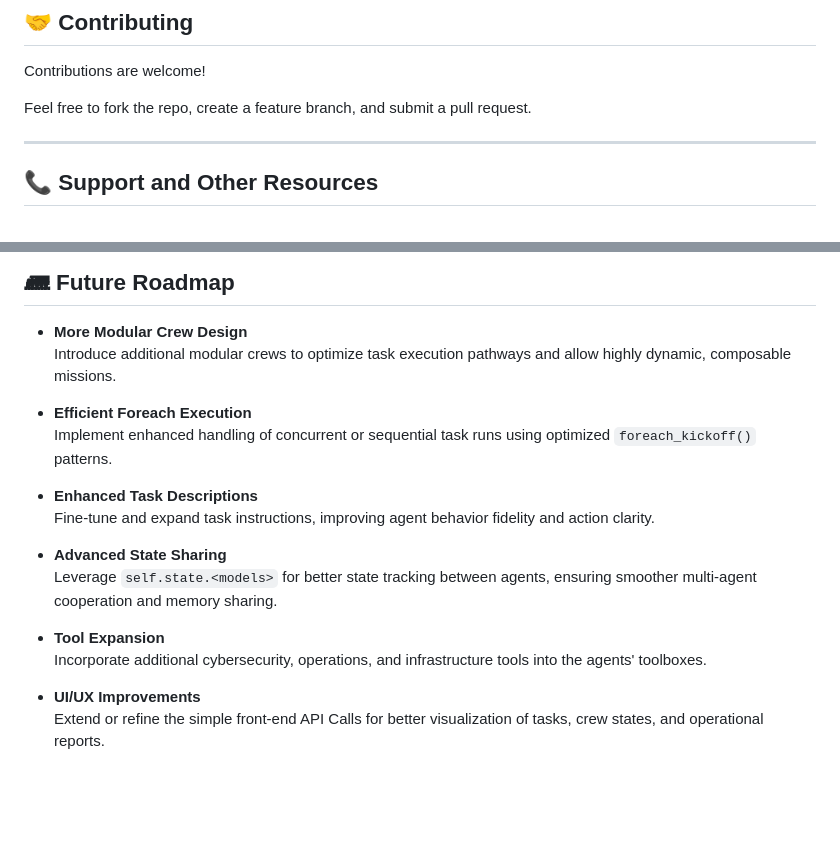
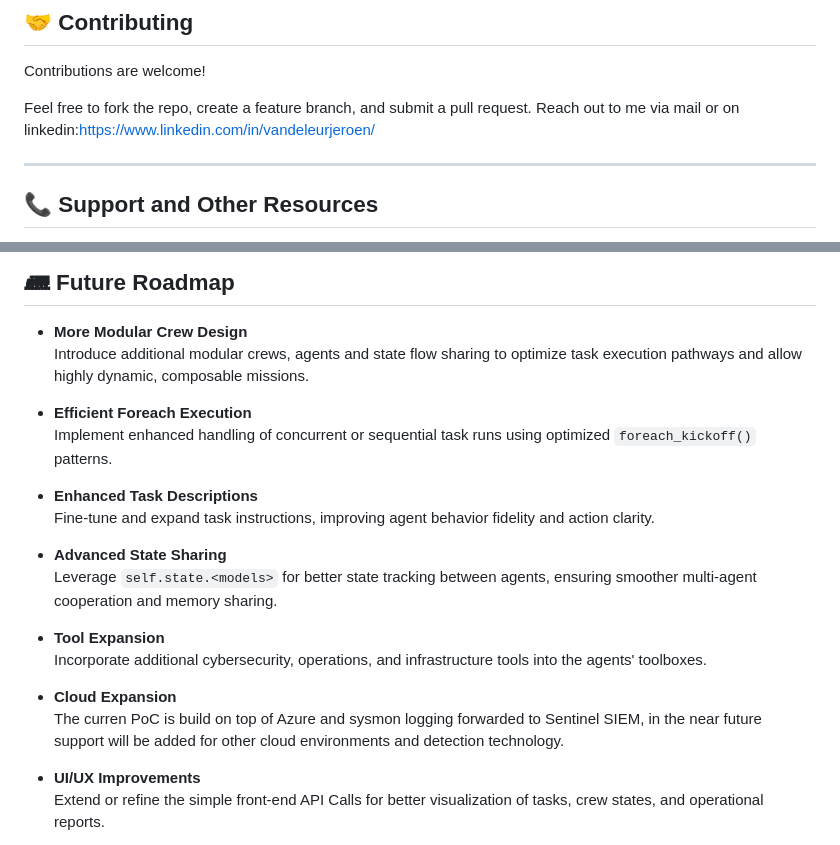
Before and after one commit to Vjeroen/PurpleCrew, a Markdown page: README.md, 2 parts joined by grey strips. Drawn GitHub-style; blank space fills up the shorter version.

Commit message:
Update on Roadmap

```diff
--- a/README.md
+++ b/README.md
@@ -181,6 +181,7 @@ Posting a report and question to the purplecrew:
 Contributions are welcome!
 
 Feel free to fork the repo, create a feature branch, and submit a pull request.
+Reach out to me via mail or on linkedin:https://www.linkedin.com/in/vandeleurjeroen/
 
 ---
 
@@ -217,7 +218,7 @@ Further improvements and expansion are actively planned.
 ## 🛲️ Future Roadmap
 
 - **More Modular Crew Design**
-  Introduce additional modular crews to optimize task execution pathways and allow highly dynamic, composable missions.
+  Introduce additional modular crews, agents and state flow sharing to optimize task execution pathways and allow highly dynamic, composable missions.
 
 - **Efficient Foreach Execution**
   Implement enhanced handling of concurrent or sequential task runs using optimized `foreach_kickoff()` patterns.
@@ -230,6 +231,9 @@ Further improvements and expansion are actively planned.
 
 - **Tool Expansion**
   Incorporate additional cybersecurity, operations, and infrastructure tools into the agents' toolboxes.
+
+- **Cloud Expansion**
+  The curren PoC is build on top of Azure and sysmon logging forwarded to Sentinel SIEM, in the near future support will be added for other cloud environments and detection technology.
 
 - **UI/UX Improvements**
   Extend or refine the simple front-end API Calls  for better visualization of tasks, crew states, and operational reports.
```
